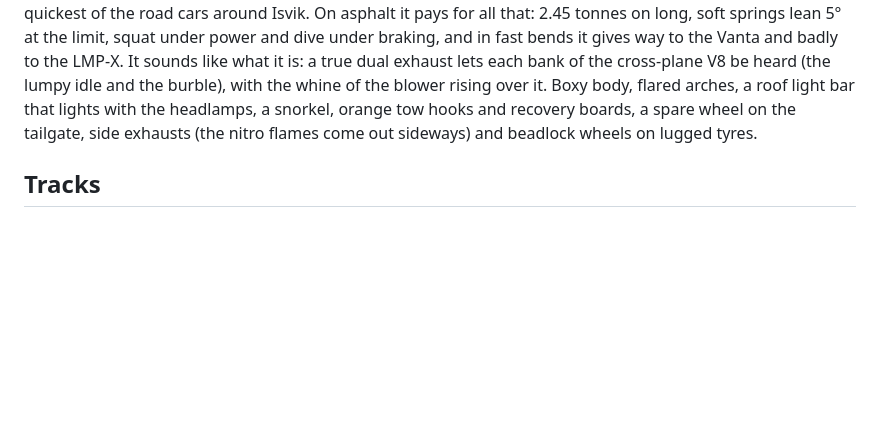
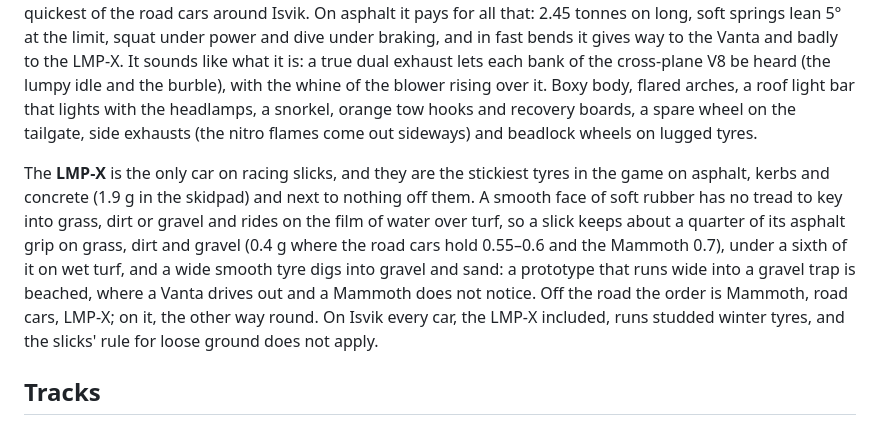
Before and after one commit to gabriel-berzescu/Xeno-Racer, a Markdown page: README.md, the part around the change. GitHub-like rendering; blank space fills up the shorter version.

```diff
--- a/README.md
+++ b/README.md
@@ -105,6 +105,8 @@ All five are original designs, and their figures are measured in the simulation,
 | **Mammoth**: supercharged V8 4x4 on all-terrain tyres | Front engine, AWD | 710 hp | 2450 kg | 3.8 s | 260 km/h | 0.89 g |
 
 The **Mammoth** is the odd one out on purpose. Its 6.2 L supercharged cross-plane V8 drives all four wheels (40:60 through a locking centre differential), so it launches like nothing else: 0–100 km/h on Isvik's packed snow in 5.6 s, where the two-wheel-drive cars need about ten. Its all-terrain tyres keep far more of their grip on grass, gravel, sand and deep snow than road tyres do, so cutting a corner costs it the least, and it is the quickest of the road cars around Isvik. On asphalt it pays for all that: 2.45 tonnes on long, soft springs lean 5° at the limit, squat under power and dive under braking, and in fast bends it gives way to the Vanta and badly to the LMP-X. It sounds like what it is: a true dual exhaust lets each bank of the cross-plane V8 be heard (the lumpy idle and the burble), with the whine of the blower rising over it. Boxy body, flared arches, a roof light bar that lights with the headlamps, a snorkel, orange tow hooks and recovery boards, a spare wheel on the tailgate, side exhausts (the nitro flames come out sideways) and beadlock wheels on lugged tyres.
+
+The **LMP-X** is the only car on racing slicks, and they are the stickiest tyres in the game on asphalt, kerbs and concrete (1.9 g in the skidpad) and next to nothing off them. A smooth face of soft rubber has no tread to key into grass, dirt or gravel and rides on the film of water over turf, so a slick keeps about a quarter of its asphalt grip on grass, dirt and gravel (0.4 g where the road cars hold 0.55–0.6 and the Mammoth 0.7), under a sixth of it on wet turf, and a wide smooth tyre digs into gravel and sand: a prototype that runs wide into a gravel trap is beached, where a Vanta drives out and a Mammoth does not notice. Off the road the order is Mammoth, road cars, LMP-X; on it, the other way round. On Isvik every car, the LMP-X included, runs studded winter tyres, and the slicks' rule for loose ground does not apply.
 
 ## Tracks
 
```
Also changed, not shown: ARCHITECTURE.md (+24 -2 lines).
